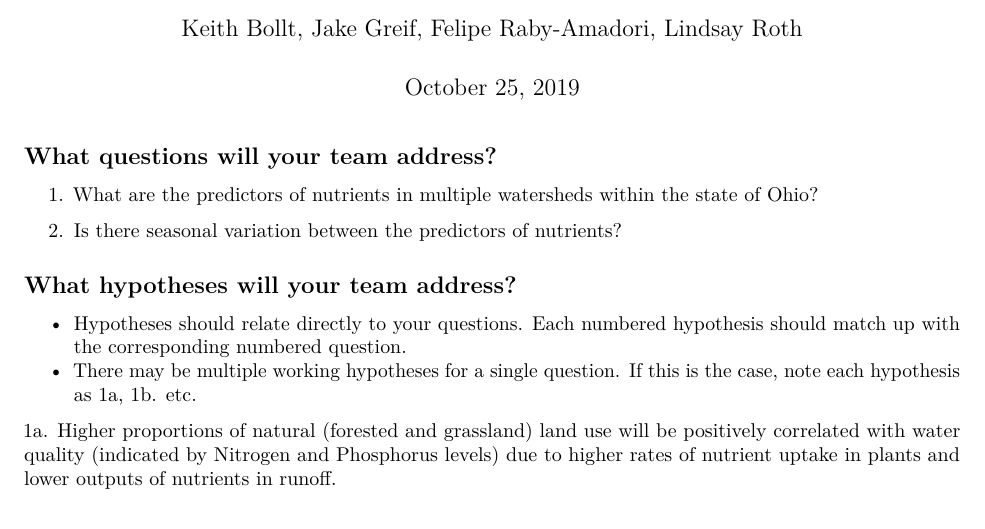
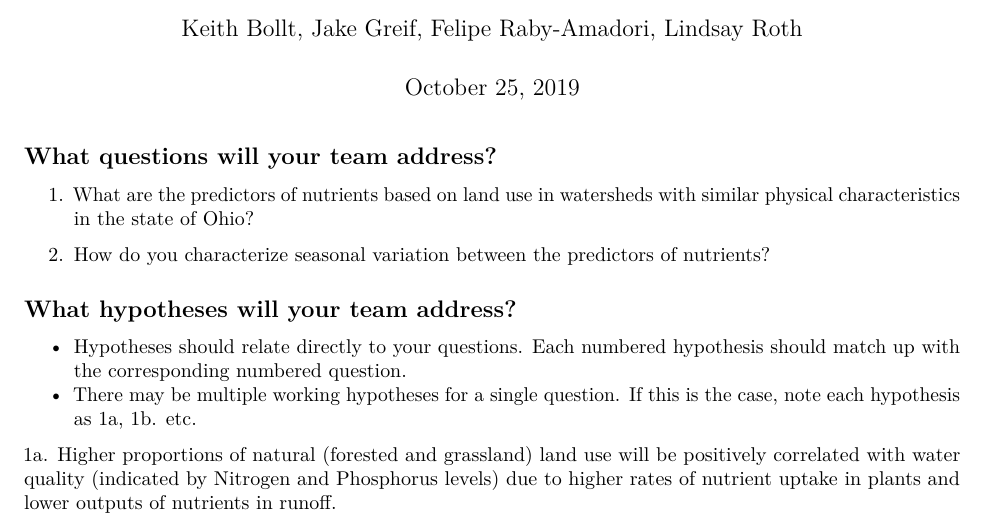
Before and after one commit to fr55/hydrologic_data_project, an R Markdown document (teamdocs/Proposal_AnalysisPlan.Rmd): part of page 1 of 2, cut so that both start at the same text. Rendered offline with R 4.5, knitr and Pandoc, then LaTeX, with nearby package versions; some code elsewhere in the file could not run offline.

Commit message:
changes to questions

```diff
--- a/teamdocs/Proposal_AnalysisPlan.Rmd
+++ b/teamdocs/Proposal_AnalysisPlan.Rmd
@@ -10,9 +10,9 @@ editor_options:
 
 ## What questions will your team address?
 
-1. What are the predictors of nutrients in multiple watersheds within the state of Ohio?
+1. What are the predictors of nutrients based on land use in watersheds with similar physical characteristics in the state of Ohio?
 
-2. Is there seasonal variation between the predictors of nutrients?
+2. How do you characterize seasonal variation between the predictors of nutrients?
 
 ## What hypotheses will your team address?
 
```
